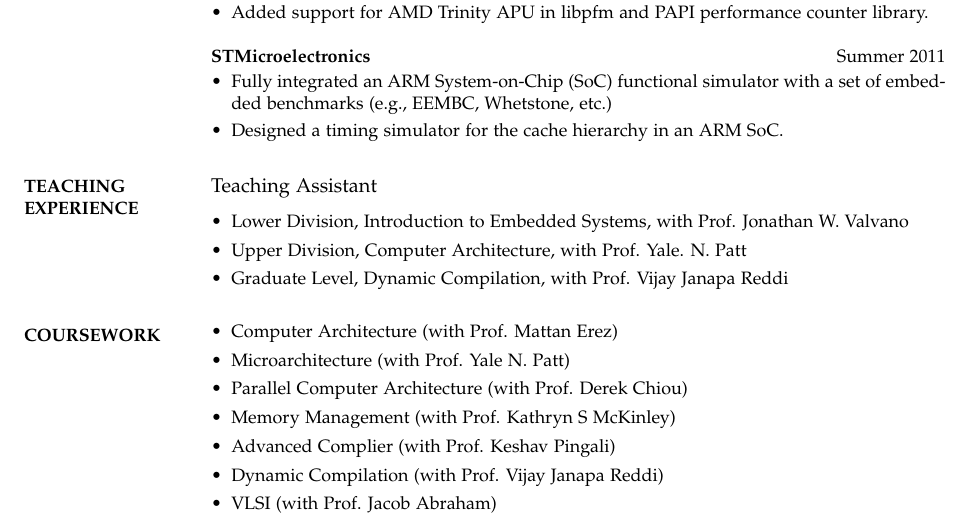
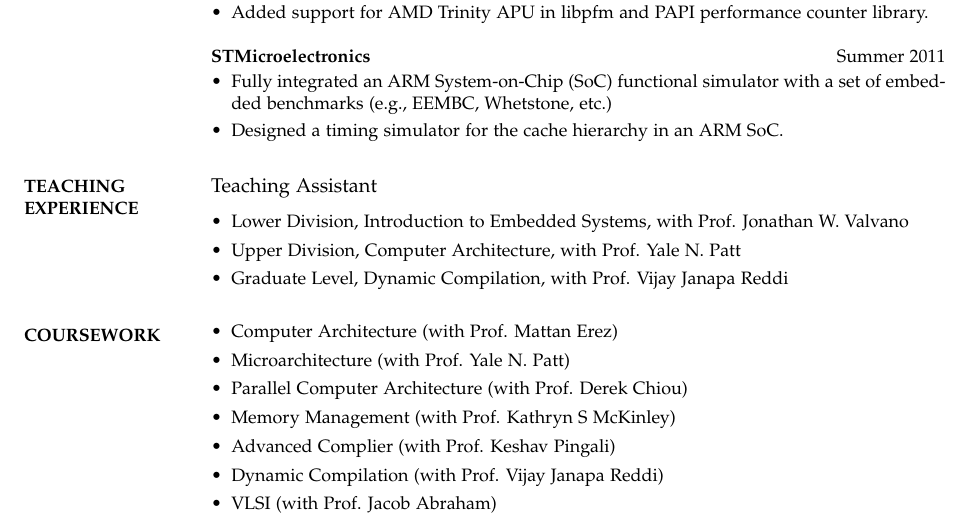
Before and after one commit to RudyChin/cv, a LaTeX CV (cv.tex): part of page 3 of 3, cut so that both start at the same text. Compiled offline with pdfLaTeX.

Commit message:
fixed a typo

```diff
--- a/cv.tex
+++ b/cv.tex
@@ -329,7 +329,7 @@ Parallel Gate Level Logical Simulator on GPUs \hfill(\textit{DAC 2010, TODAES})\
 \begin{itemize}[leftmargin=*] \itemsep -2pt
 \vspace*{-5pt}
 	\item Lower Division, Introduction to Embedded Systems, with Prof. Jonathan W. Valvano
-	\item Upper Division, Computer Architecture, with Prof. Yale. N. Patt
+	\item Upper Division, Computer Architecture, with Prof. Yale N. Patt
 	\item Graduate Level, Dynamic Compilation, with Prof. Vijay Janapa Reddi
 \end{itemize}
 
```
